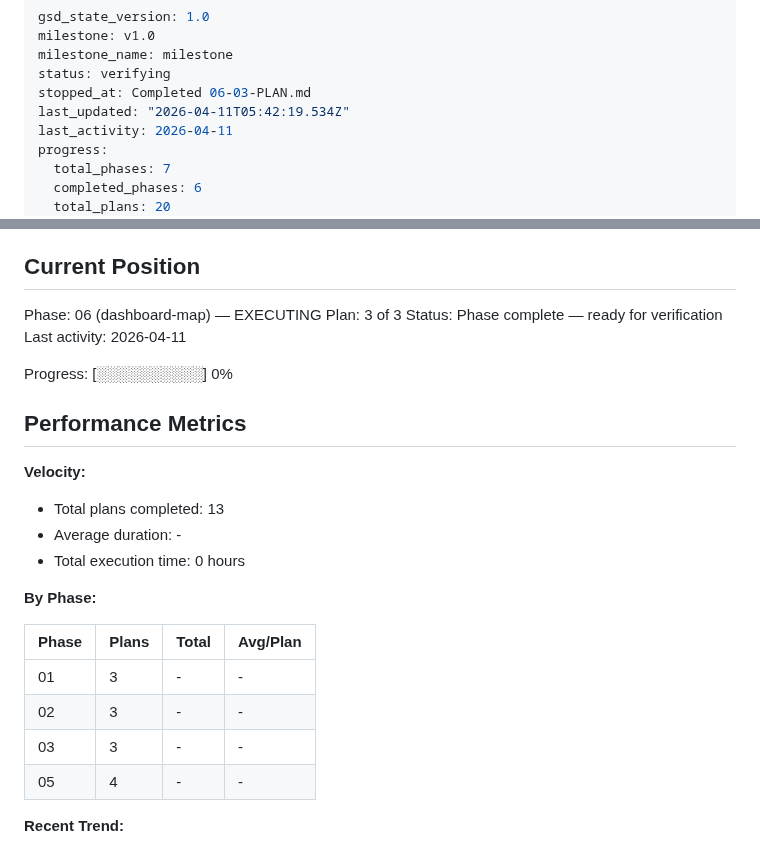
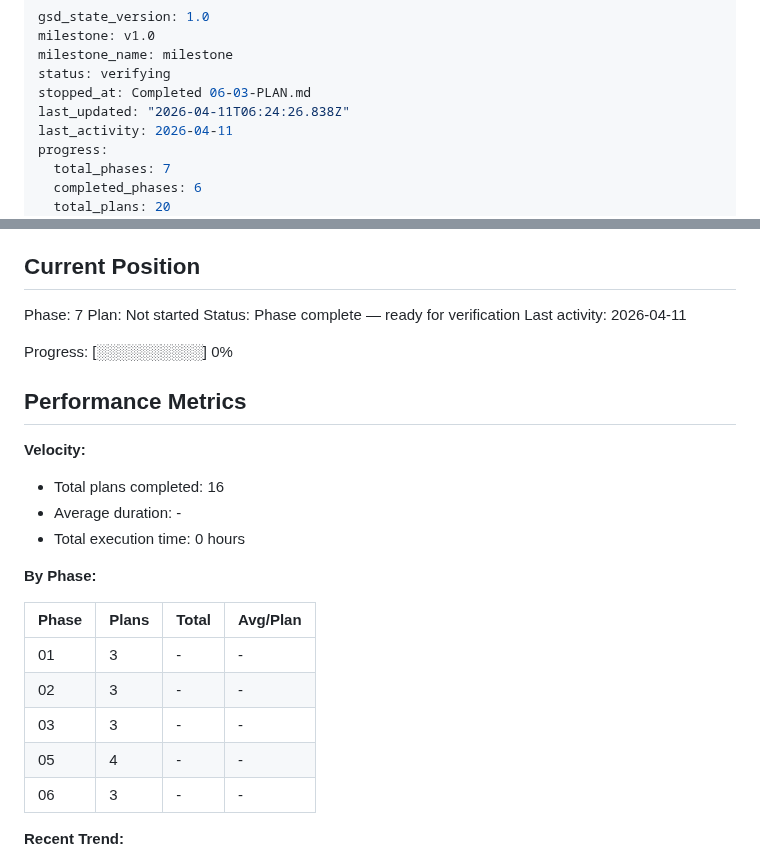
Before and after one commit to helderdene/fras, a Markdown page: .planning/STATE.md, 2 parts joined by grey strips. Drawn GitHub-style.

Commit message:
docs(phase-06): complete phase execution

```diff
--- a/.planning/STATE.md
+++ b/.planning/STATE.md
@@ -4,7 +4,7 @@ milestone: v1.0
 milestone_name: milestone
 status: verifying
 stopped_at: Completed 06-03-PLAN.md
-last_updated: "2026-04-11T05:42:19.534Z"
+last_updated: "2026-04-11T06:24:26.838Z"
 last_activity: 2026-04-11
 progress:
   total_phases: 7
@@ -25,8 +25,8 @@ See: .planning/PROJECT.md (updated 2026-04-10)
 
 ## Current Position
 
-Phase: 06 (dashboard-map) — EXECUTING
-Plan: 3 of 3
+Phase: 7
+Plan: Not started
 Status: Phase complete — ready for verification
 Last activity: 2026-04-11
 
@@ -36,7 +36,7 @@ Progress: [░░░░░░░░░░] 0%
 
 **Velocity:**
 
-- Total plans completed: 13
+- Total plans completed: 16
 - Average duration: -
 - Total execution time: 0 hours
 
@@ -48,6 +48,7 @@ Progress: [░░░░░░░░░░] 0%
 | 02 | 3 | - | - |
 | 03 | 3 | - | - |
 | 05 | 4 | - | - |
+| 06 | 3 | - | - |
 
 **Recent Trend:**
 
```
